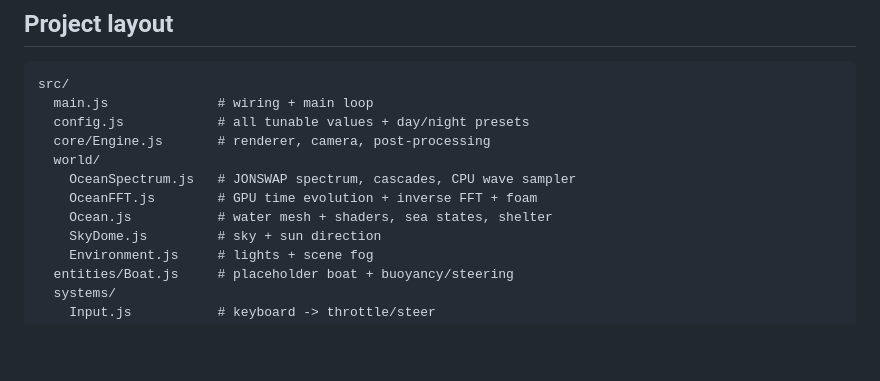
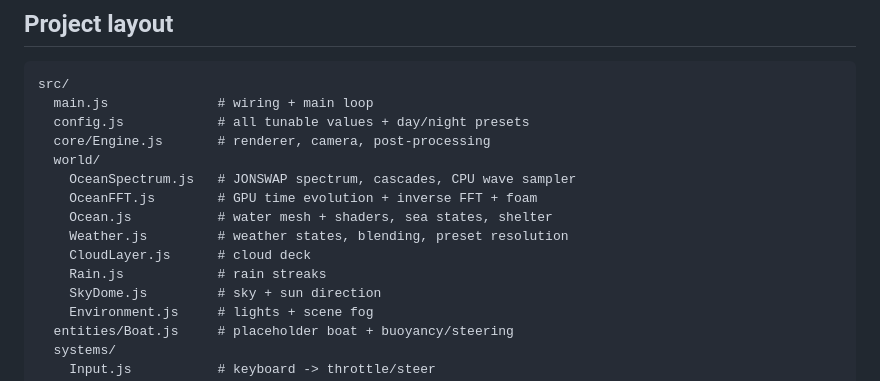
Before and after one commit to B760m670/mmorpg3d, a Markdown page: README.md, the part around one of its changes. Rendered like a GitHub page; blank space fills up the shorter version.

```diff
--- a/README.md
+++ b/README.md
@@ -162,6 +181,9 @@ src/
     OceanSpectrum.js   # JONSWAP spectrum, cascades, CPU wave sampler
     OceanFFT.js        # GPU time evolution + inverse FFT + foam
     Ocean.js           # water mesh + shaders, sea states, shelter
+    Weather.js         # weather states, blending, preset resolution
+    CloudLayer.js      # cloud deck
+    Rain.js            # rain streaks
     SkyDome.js         # sky + sun direction
     Environment.js     # lights + scene fog
   entities/Boat.js     # placeholder boat + buoyancy/steering
```
Also changed, not shown: other parts of README.md (+21 -2 lines), docs/storm_helm.jpg (added), docs/weather_states.jpg (added), 8 other files.
